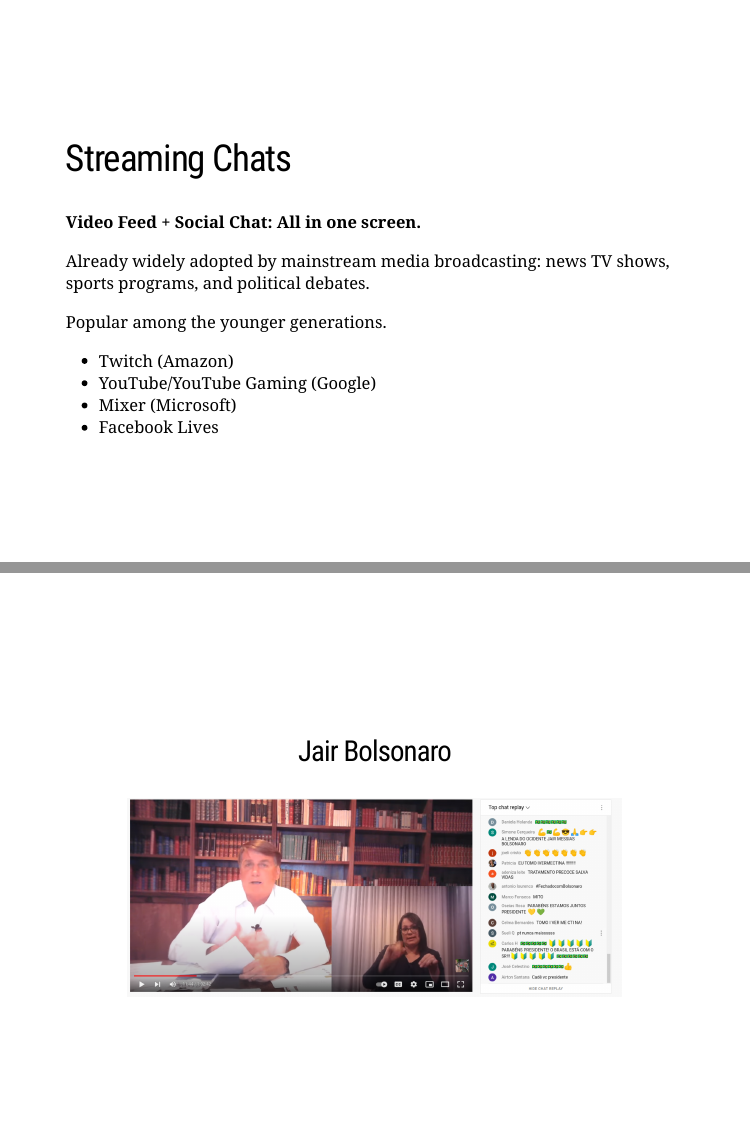
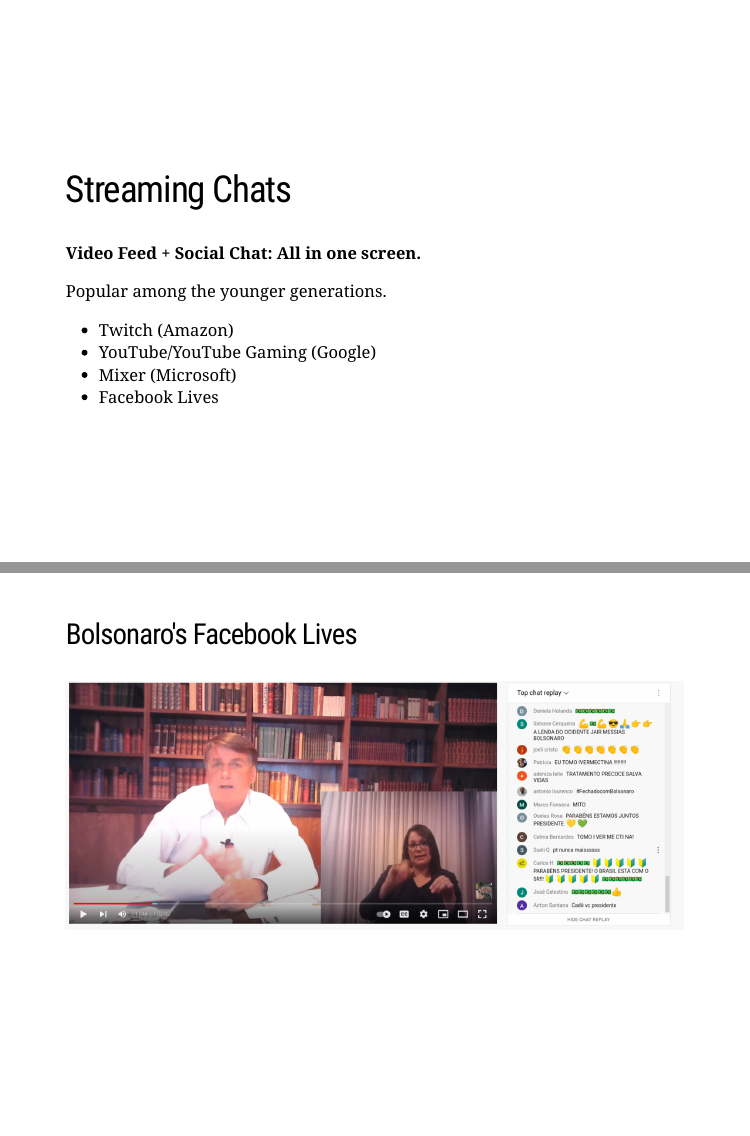
Before and after one commit to TiagoVentura/workshop_big_data_conference, an R Markdown document (painel_presentation.Rmd): pages 3 and 5 of 21, joined at a grey line. The pictures show the slides in the output file painel_presentation.html that the author committed with the source; the slides are laid out offline by our stand-in for remark.js, each with all of its steps uncovered, in fonts that may differ from those the slides ask for, and without slide numbers, shadows or browser add-ons; a font, style sheet, LaTeX package, included part or bibliography that could not be used is replaced or left out.

Commit message:
presentation

````diff
--- a/painel_presentation.Rmd
+++ b/painel_presentation.Rmd
@@ -70,10 +70,6 @@ class:middle
 
 --
 
-Already widely adopted by mainstream media broadcasting: news TV shows, sports programs, and political debates.
-
---
-
 Popular among the younger generations.
 
 - Twitch (Amazon)
@@ -90,11 +86,9 @@ Popular among the younger generations.
 
 
 ---
-class: middle, center
+### Bolsonaro's Facebook Lives
 
-### Jair Bolsonaro
-
-```{r echo=FALSE, out.width="80%"}
+```{r echo=FALSE, out.width="100%"}
 knitr::include_graphics("./figs/bolso.png")
 ```
 
````
Also changed, not shown: painel_presentation.html.
